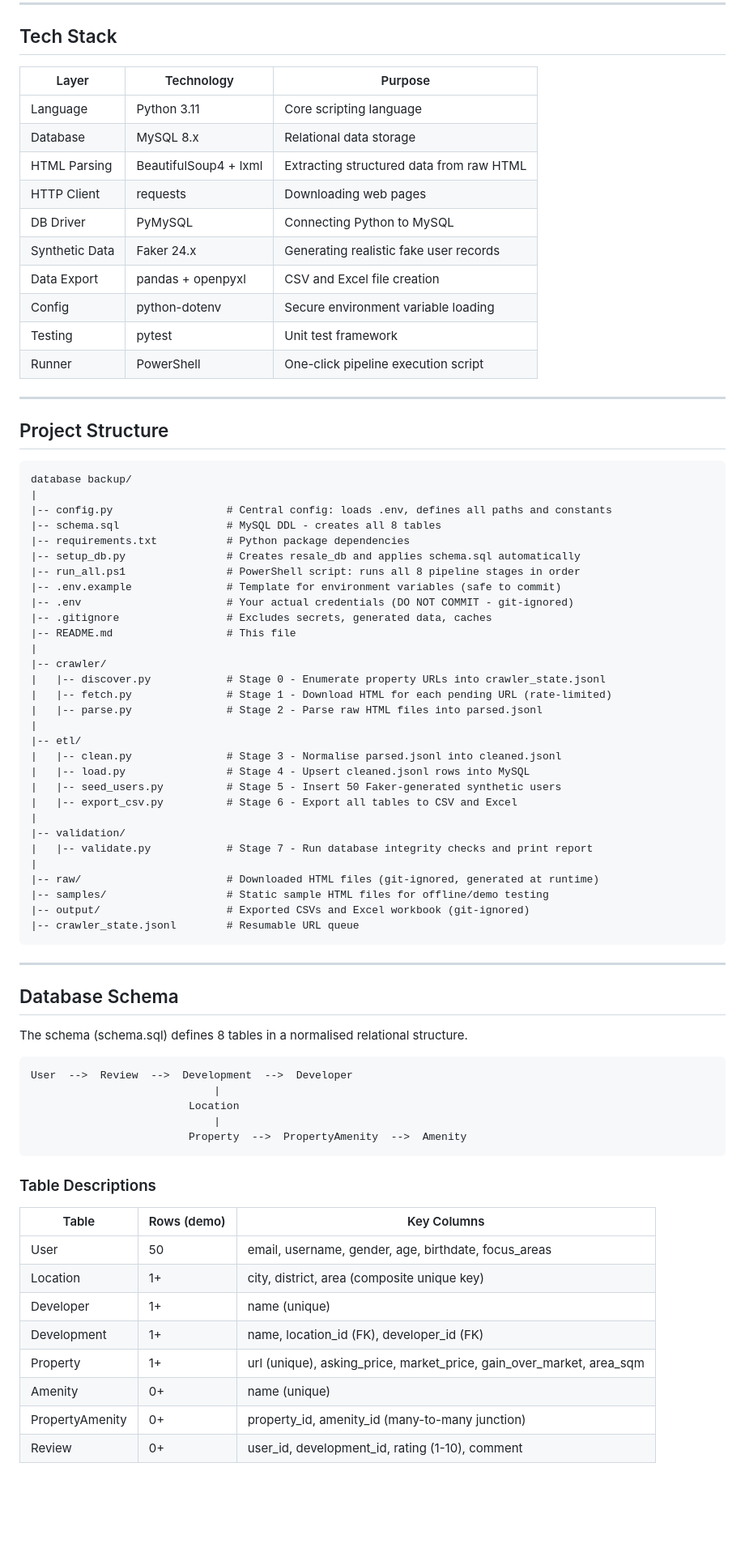
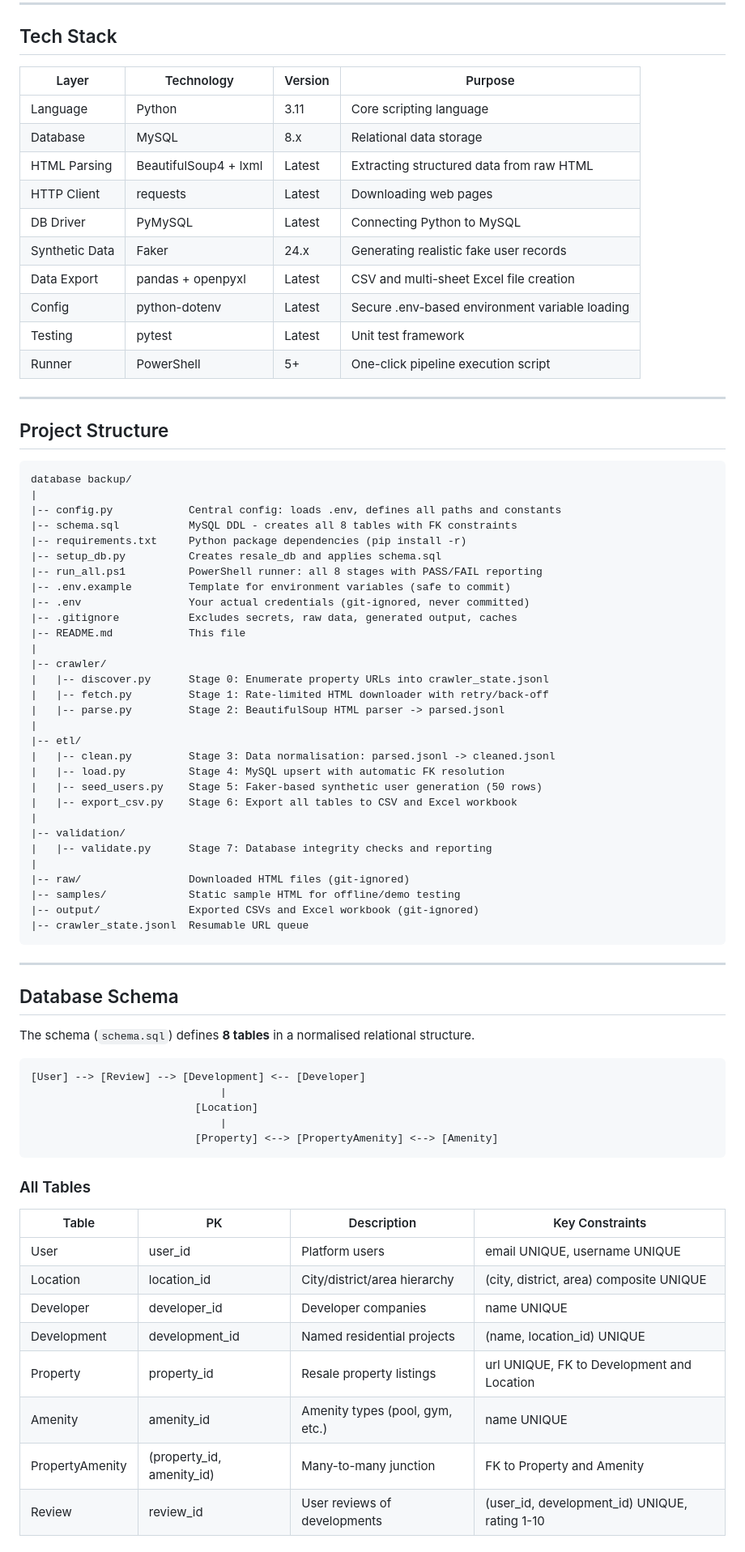
Before and after one commit to mennatallahessam/CSCE2501-DATABASE-BACKUP-REPOSITORY, a Markdown page: README.md, the part around one of its changes. Shown at 81% size. Drawn GitHub-style; blank space fills up the shorter version.

````diff
--- a/README.md
+++ b/README.md
@@ -73,18 +87,18 @@ ENRICHMENT AND EXPORT
 
 ## Tech Stack
 
-| Layer          | Technology              | Purpose                                    |
-|----------------|-------------------------|--------------------------------------------|
-| Language       | Python 3.11             | Core scripting language                    |
-| Database       | MySQL 8.x               | Relational data storage                    |
-| HTML Parsing   | BeautifulSoup4 + lxml   | Extracting structured data from raw HTML   |
-| HTTP Client    | requests                | Downloading web pages                      |
-| DB Driver      | PyMySQL                 | Connecting Python to MySQL                 |
-| Synthetic Data | Faker 24.x              | Generating realistic fake user records     |
-| Data Export    | pandas + openpyxl       | CSV and Excel file creation                |
-| Config         | python-dotenv           | Secure environment variable loading        |
-| Testing        | pytest                  | Unit test framework                        |
-| Runner         | PowerShell              | One-click pipeline execution script        |
+| Layer | Technology | Version | Purpose |
+|-------|-----------|---------|---------|
+| Language | Python | 3.11 | Core scripting language |
+| Database | MySQL | 8.x | Relational data storage |
+| HTML Parsing | BeautifulSoup4 + lxml | Latest | Extracting structured data from raw HTML |
+| HTTP Client | requests | Latest | Downloading web pages |
+| DB Driver | PyMySQL | Latest | Connecting Python to MySQL |
+| Synthetic Data | Faker | 24.x | Generating realistic fake user records |
+| Data Export | pandas + openpyxl | Latest | CSV and multi-sheet Excel file creation |
+| Config | python-dotenv | Latest | Secure .env-based environment variable loading |
+| Testing | pytest | Latest | Unit test framework |
+| Runner | PowerShell | 5+ | One-click pipeline execution script |
 
 ---
 
@@ -93,60 +107,60 @@ ENRICHMENT AND EXPORT
 ```
 database backup/
 |
-|-- config.py                  # Central config: loads .env, defines all paths and constants
-|-- schema.sql                 # MySQL DDL - creates all 8 tables
-|-- requirements.txt           # Python package dependencies
-|-- setup_db.py                # Creates resale_db and applies schema.sql automatically
-|-- run_all.ps1                # PowerShell script: runs all 8 pipeline stages in order
-|-- .env.example               # Template for environment variables (safe to commit)
-|-- .env                       # Your actual credentials (DO NOT COMMIT - git-ignored)
-|-- .gitignore                 # Excludes secrets, generated data, caches
-|-- README.md                  # This file
+|-- config.py            Central config: loads .env, defines all paths and constants
+|-- schema.sql           MySQL DDL - creates all 8 tables with FK constraints
+|-- requirements.txt     Python package dependencies (pip install -r)
+|-- setup_db.py          Creates resale_db and applies schema.sql
+|-- run_all.ps1          PowerShell runner: all 8 stages with PASS/FAIL reporting
+|-- .env.example         Template for environment variables (safe to commit)
+|-- .env                 Your actual credentials (git-ignored, never committed)
+|-- .gitignore           Excludes secrets, raw data, generated output, caches
+|-- README.md            This file
 |
 |-- crawler/
-|   |-- discover.py            # Stage 0 - Enumerate property URLs into crawler_state.jsonl
-|   |-- fetch.py               # Stage 1 - Download HTML for each pending URL (rate-limited)
-|   |-- parse.py               # Stage 2 - Parse raw HTML files into parsed.jsonl
+|   |-- discover.py      Stage 0: Enumerate property URLs into crawler_state.jsonl
+|   |-- fetch.py         Stage 1: Rate-limited HTML downloader with retry/back-off
+|   |-- parse.py         Stage 2: BeautifulSoup HTML parser -> parsed.jsonl
 |
 |-- etl/
-|   |-- clean.py               # Stage 3 - Normalise parsed.jsonl into cleaned.jsonl
-|   |-- load.py                # Stage 4 - Upsert cleaned.jsonl rows into MySQL
-|   |-- seed_users.py          # Stage 5 - Insert 50 Faker-generated synthetic users
-|   |-- export_csv.py          # Stage 6 - Export all tables to CSV and Excel
+|   |-- clean.py         Stage 3: Data normalisation: parsed.jsonl -> cleaned.jsonl
+|   |-- load.py          Stage 4: MySQL upsert with automatic FK resolution
+|   |-- seed_users.py    Stage 5: Faker-based synthetic user generation (50 rows)
+|   |-- export_csv.py    Stage 6: Export all tables to CSV and Excel workbook
 |
 |-- validation/
-|   |-- validate.py            # Stage 7 - Run database integrity checks and print report
+|   |-- validate.py      Stage 7: Database integrity checks and reporting
 |
-|-- raw/                       # Downloaded HTML files (git-ignored, generated at runtime)
-|-- samples/                   # Static sample HTML files for offline/demo testing
-|-- output/                    # Exported CSVs and Excel workbook (git-ignored)
-|-- crawler_state.jsonl        # Resumable URL queue
+|-- raw/                 Downloaded HTML files (git-ignored)
+|-- samples/             Static sample HTML for offline/demo testing
+|-- output/              Exported CSVs and Excel workbook (git-ignored)
+|-- crawler_state.jsonl  Resumable URL queue
 ```
 
 ---
 
 ## Database Schema
 
-The schema (schema.sql) defines 8 tables in a normalised relational structure.
+The schema (`schema.sql`) defines **8 tables** in a normalised relational structure.
 
 ```
-User  -->  Review  -->  Development  -->  Developer
-                             |
-                         Location
-                             |
-                         Property  -->  PropertyAmenity  -->  Amenity
+[User] --> [Review] --> [Development] <-- [Developer]
+                              |
+                          [Location]
+                              |
+                          [Property] <--> [PropertyAmenity] <--> [Amenity]
 ```
 
-### Table Descriptions
+### All Tables
 
-| Table            | Rows (demo) | Key Columns                                                             |
-|------------------|-------------|-------------------------------------------------------------------------|
-| User             | 50          | email, username, gender, age, birthdate, focus_areas                   |
-| Location         | 1+          | city, district, area (composite unique key)                            |
-| Developer        | 1+          | name (unique)                                                          |
-| Development      | 1+          | name, location_id (FK), developer_id (FK)                             |
-| Property         | 1+          | url (unique), asking_price, market_price, gain_over_market, area_sqm  |
-| Amenity          | 0+          | name (unique)                                                          |
-| PropertyAmenity  | 0+          | property_id, amenity_id (many-to-many junction)                        |
-| Review           | 0+          | user_id, development_id, rating (1-10), comment                        |
+| Table | PK | Description | Key Constraints |
+|-------|----|-------------|----------------|
+| User | user_id | Platform users | email UNIQUE, username UNIQUE |
+| Location | location_id | City/district/area hierarchy | (city, district, area) composite UNIQUE |
+| Developer | developer_id | Developer companies | name UNIQUE |
+| Development | development_id | Named residential projects | (name, location_id) UNIQUE |
+| Property | property_id | Resale property listings | url UNIQUE, FK to Development and Location |
+| Amenity | amenity_id | Amenity types (pool, gym, etc.) | name UNIQUE |
+| PropertyAmenity | (property_id, amenity_id) | Many-to-many junction | FK to Property and Amenity |
+| Review | review_id | User reviews of developments | (user_id, development_id) UNIQUE, rating 1-10 |
 
````
Also changed, not shown: other parts of README.md (+403 -172 lines).
